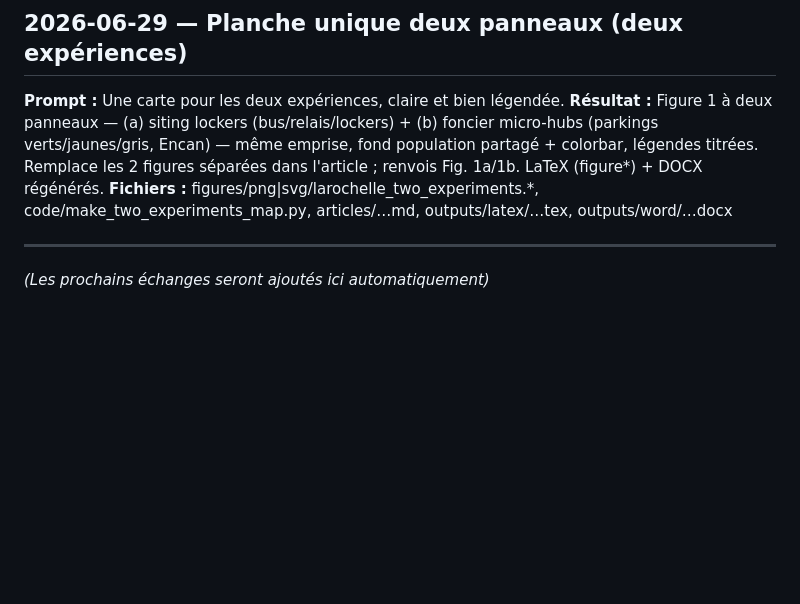
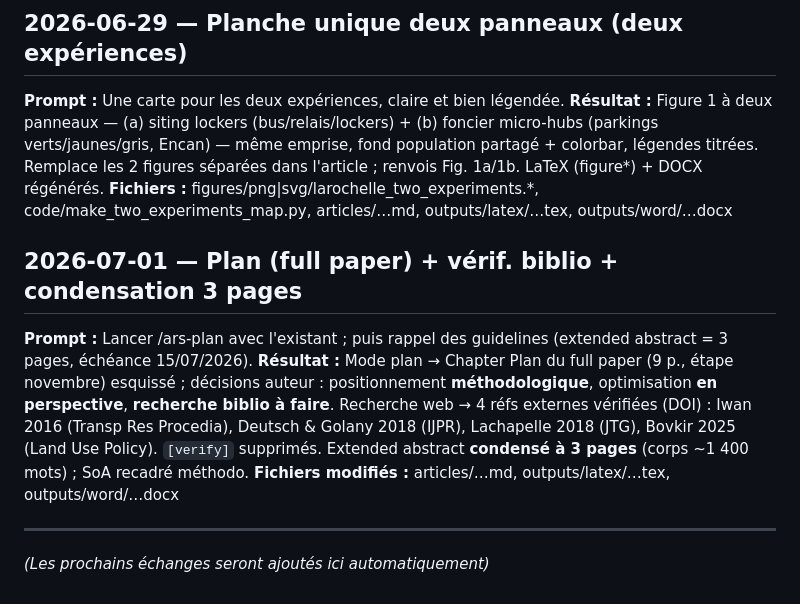
Before and after one commit to graindorge-dev/claude_testv2, a Markdown page: lab/prompt_log.md, the part around the change. Drawn GitHub-style; blank space fills up the shorter version.

Commit message:
lab: log plan session, citation verification, 3-page condensation
Co-Authored-By: Claude Opus 4.8 <noreply@anthropic.com>
Claude-Session: https://claude.ai/code/session_01Uc13bDTKx72fZJyjoC14US

```diff
--- a/lab/prompt_log.md
+++ b/lab/prompt_log.md
@@ -47,5 +47,10 @@
 **Résultat :** Figure 1 à deux panneaux — (a) siting lockers (bus/relais/lockers) + (b) foncier micro-hubs (parkings verts/jaunes/gris, Encan) — même emprise, fond population partagé + colorbar, légendes titrées. Remplace les 2 figures séparées dans l'article ; renvois Fig. 1a/1b. LaTeX (figure*) + DOCX régénérés.
 **Fichiers :** figures/png|svg/larochelle_two_experiments.*, code/make_two_experiments_map.py, articles/…md, outputs/latex/…tex, outputs/word/…docx
 
+## 2026-07-01 — Plan (full paper) + vérif. biblio + condensation 3 pages
+**Prompt :** Lancer /ars-plan avec l'existant ; puis rappel des guidelines (extended abstract = 3 pages, échéance 15/07/2026).
+**Résultat :** Mode plan → Chapter Plan du full paper (9 p., étape novembre) esquissé ; décisions auteur : positionnement **méthodologique**, optimisation **en perspective**, **recherche biblio à faire**. Recherche web → 4 réfs externes vérifiées (DOI) : Iwan 2016 (Transp Res Procedia), Deutsch & Golany 2018 (IJPR), Lachapelle 2018 (JTG), Bovkir 2025 (Land Use Policy). `[verify]` supprimés. Extended abstract **condensé à 3 pages** (corps ~1 400 mots) ; SoA recadré méthodo.
+**Fichiers modifiés :** articles/…md, outputs/latex/…tex, outputs/word/…docx
+
 ---
 *(Les prochains échanges seront ajoutés ici automatiquement)*
```
